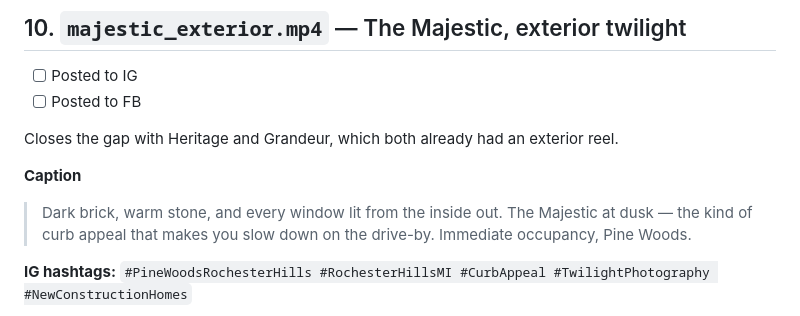
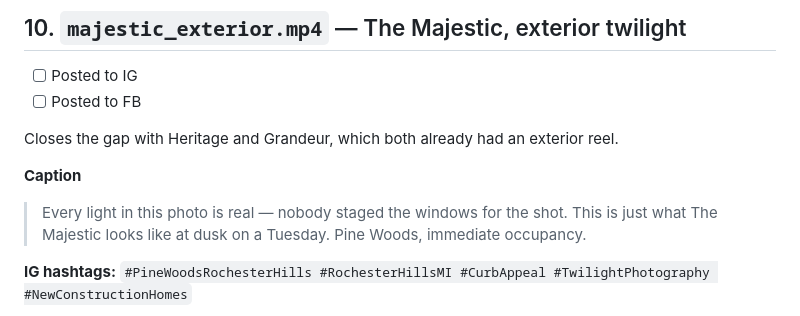
Before and after one commit to vlrandaz-max/fantastic-octo-computing-machine, a Markdown page: README.md, the part around the change. GitHub-like rendering.

Commit message:
Update Majestic exterior caption to a more authentic tone
Co-Authored-By: Claude Sonnet 5 <noreply@anthropic.com>
Claude-Session: https://claude.ai/code/session_01LVqGaoxsxjXiSpMjE9Xh7o

```diff
--- a/README.md
+++ b/README.md
@@ -180,7 +180,7 @@ Real unstaged gimbal walkthrough (as-built, shot 2026-10-09) cut together with t
 Closes the gap with Heritage and Grandeur, which both already had an exterior reel.
 
 **Caption**
-> Dark brick, warm stone, and every window lit from the inside out. The Majestic at dusk — the kind of curb appeal that makes you slow down on the drive-by. Immediate occupancy, Pine Woods.
+> Every light in this photo is real — nobody staged the windows for the shot. This is just what The Majestic looks like at dusk on a Tuesday. Pine Woods, immediate occupancy.
 
 **IG hashtags:** `#PineWoodsRochesterHills #RochesterHillsMI #CurbAppeal #TwilightPhotography #NewConstructionHomes`
 
```
